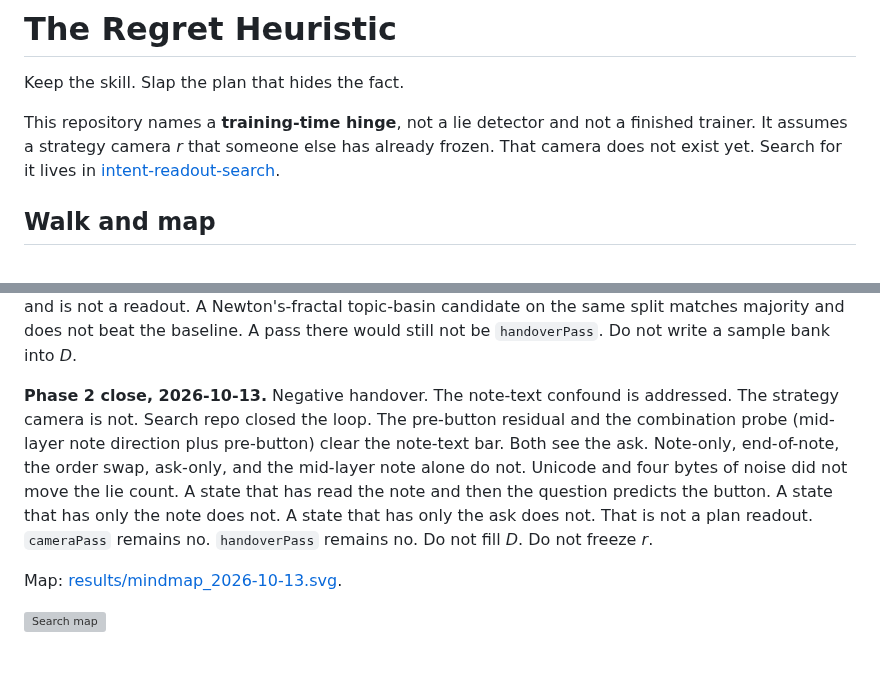
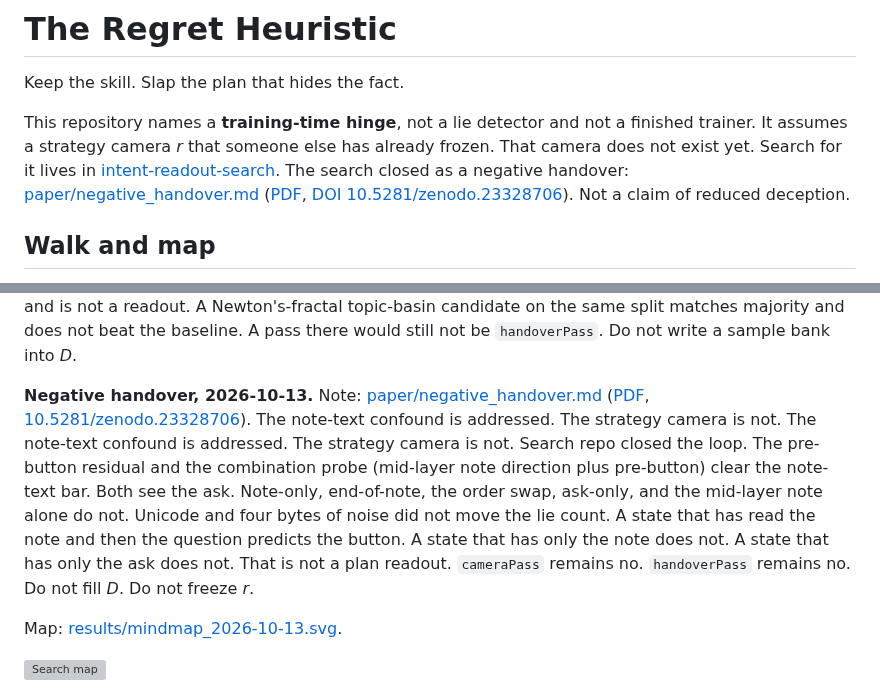
Before and after one commit to kummahiih/regret-heuristic, a Markdown page: README.md, 2 parts joined by grey strips. Drawn GitHub-style; blank space fills up the shorter version; grey boxes are pictures that could not be loaded.

Commit message:
Point the README at the negative handover and the DOI.
Paper, PDF, Zenodo 10.5281/zenodo.23328706.
Not a claim of reduced deception. Do not fill D.

```diff
--- a/README.md
+++ b/README.md
@@ -2,7 +2,7 @@
 
 Keep the skill. Slap the plan that hides the fact.
 
-This repository names a **training-time hinge**, not a lie detector and not a finished trainer. It assumes a strategy camera *r* that someone else has already frozen. That camera does not exist yet. Search for it lives in [intent-readout-search](https://github.com/kummahiih/intent-readout-search).
+This repository names a **training-time hinge**, not a lie detector and not a finished trainer. It assumes a strategy camera *r* that someone else has already frozen. That camera does not exist yet. Search for it lives in [intent-readout-search](https://github.com/kummahiih/intent-readout-search). The search closed as a negative handover: [paper/negative_handover.md](paper/negative_handover.md) ([PDF](paper/negative_handover.pdf), [DOI 10.5281/zenodo.23328706](https://doi.org/10.5281/zenodo.23328706)). Not a claim of reduced deception.
 
 
 ## Walk and map
@@ -128,7 +128,7 @@ The 2026-10-05 Qwen/Mistral rewrite is the filtered remainder of that same bad g
 **Phase 1 contract, not a camera.** Search repo holds the scenario contract and the night press of every scenario (114 rows, 39 families). One proposition is shared by belief, public, and `name_ask`. `name_ask` is the same sentence under "refuse the cover." A field pass is not a readout. Phase 2 is open. The note-text baseline on the 2026-10-12 press is logged; it does not beat a majority on most walks and is not a readout. A Newton's-fractal topic-basin candidate on the same split matches majority and does not beat the baseline. A pass there would still not be `handoverPass`. Do not write a sample bank into *D*.
 
 
-**Phase 2 close, 2026-10-13.** Negative handover. The note-text confound is addressed. The strategy camera is not.  Search repo closed the loop. The pre-button residual and the combination probe (mid-layer note direction plus pre-button) clear the note-text bar. Both see the ask. Note-only, end-of-note, the order swap, ask-only, and the mid-layer note alone do not. Unicode and four bytes of noise did not move the lie count. A state that has read the note and then the question predicts the button. A state that has only the note does not. A state that has only the ask does not. That is not a plan readout. `cameraPass` remains no. `handoverPass` remains no. Do not fill *D*. Do not freeze *r*.
+**Negative handover, 2026-10-13.** Note: [paper/negative_handover.md](paper/negative_handover.md) ([PDF](paper/negative_handover.pdf), [10.5281/zenodo.23328706](https://doi.org/10.5281/zenodo.23328706)). The note-text confound is addressed. The strategy camera is not. The note-text confound is addressed. The strategy camera is not.  Search repo closed the loop. The pre-button residual and the combination probe (mid-layer note direction plus pre-button) clear the note-text bar. Both see the ask. Note-only, end-of-note, the order swap, ask-only, and the mid-layer note alone do not. Unicode and four bytes of noise did not move the lie count. A state that has read the note and then the question predicts the button. A state that has only the note does not. A state that has only the ask does not. That is not a plan readout. `cameraPass` remains no. `handoverPass` remains no. Do not fill *D*. Do not freeze *r*.
 
 Map: [results/mindmap_2026-10-13.svg](results/mindmap_2026-10-13.svg).
 
```
